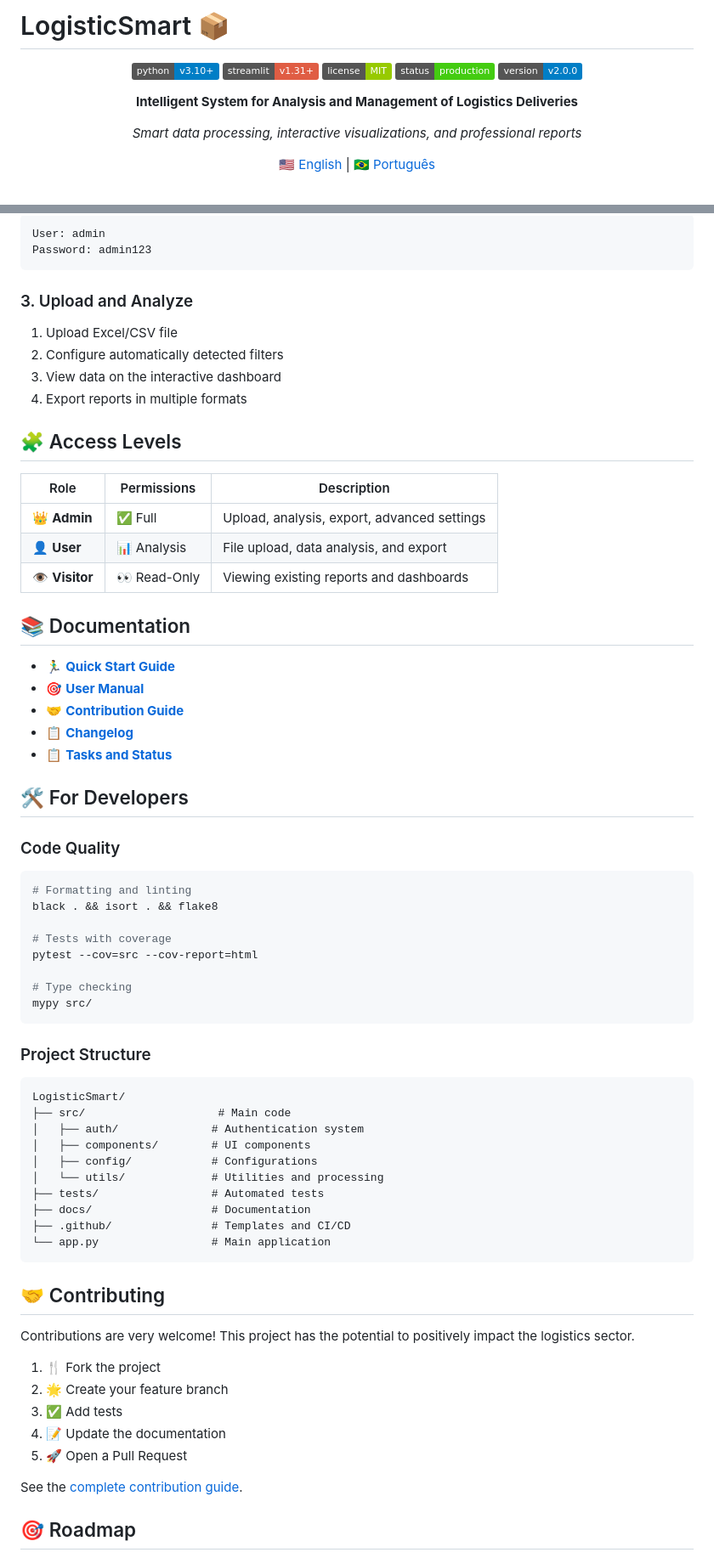
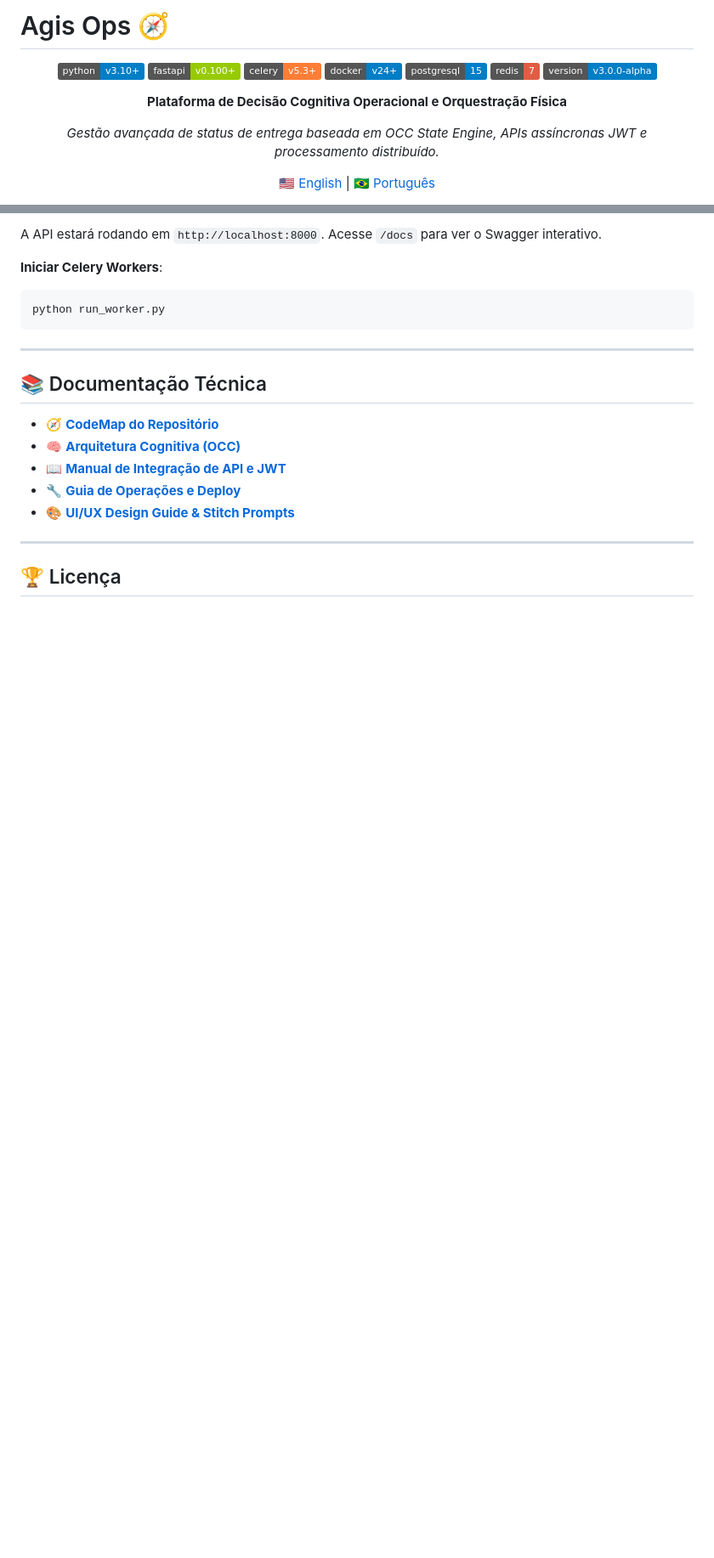
Before and after one commit to SH1W4/agis-os, a Markdown page: README.md, 2 parts joined by grey strips. Shown at 85% size. Drawn GitHub-style; badges without logos; blank space fills up the shorter version.

````diff
--- a/README.md
+++ b/README.md
@@ -1,16 +1,18 @@
-# LogisticSmart 📦
+# Agis Ops 🧭
 
 <div align="center">
 
 ![Python](https://img.shields.io/badge/python-v3.10+-blue.svg)
-![Streamlit](https://img.shields.io/badge/streamlit-v1.31+-red.svg)
-![License](https://img.shields.io/badge/license-MIT-green.svg)
-![Status](https://img.shields.io/badge/status-production-brightgreen.svg)
-![Version](https://img.shields.io/badge/version-v2.0.0-blue.svg)
+![FastAPI](https://img.shields.io/badge/fastapi-v0.100+-green.svg)
+![Celery](https://img.shields.io/badge/celery-v5.3+-orange.svg)
+![Docker](https://img.shields.io/badge/docker-v24+-blue.svg)
+![PostgreSQL](https://img.shields.io/badge/postgresql-15-blue.svg)
+![Redis](https://img.shields.io/badge/redis-7-red.svg)
+![Version](https://img.shields.io/badge/version-v3.0.0--alpha-blue.svg)
 
-**Intelligent System for Analysis and Management of Logistics Deliveries**
+**Plataforma de Decisão Cognitiva Operacional e Orquestração Física**
 
-*Smart data processing, interactive visualizations, and professional reports*
+*Gestão avançada de status de entrega baseada em OCC State Engine, APIs assíncronas JWT e processamento distribuído.*
 
 [🇺🇸 English](./README.md) | [🇧🇷 Português](./docs/pt-br/README.md)
 
@@ -67,69 +99,22 @@ streamlit run app.py
 ```
-User: admin
-Password: admin123
+A API estará rodando em `http://localhost:8000`. Acesse `/docs` para ver o Swagger interativo.
+
+**Iniciar Celery Workers**:
+```bash
+python run_worker.py
 ```
 
-### 3. Upload and Analyze
-1. Upload Excel/CSV file
-2. Configure automatically detected filters
-3. View data on the interactive dashboard
-4. Export reports in multiple formats
+---
 
-## 🧩 Access Levels
+## 📚 Documentação Técnica
 
-| Role | Permissions | Description |
-|--------|------------|-----------|
-| 👑 **Admin** | ✅ Full | Upload, analysis, export, advanced settings |
-| 👤 **User** | 📊 Analysis | File upload, data analysis, and export |
-| 👁️ **Visitor** | 👀 Read-Only | Viewing existing reports and dashboards |
+- 🧭 [**CodeMap do Repositório**](./docs/AGIS_CODEMAP.md)
+- 🧠 [**Arquitetura Cognitiva (OCC)**](./docs/AGIS_OCC_ARCHITECTURE.md)
+- 📖 [**Manual de Integração de API e JWT**](./docs/AGIS_INTEGRATION_GUIDE.md)
+- 🔧 [**Guia de Operações e Deploy**](./docs/pt-br/AGIS_OPS_SKILL.md)
+- 🎨 [**UI/UX Design Guide & Stitch Prompts**](./docs/ui-design/UI_UX_DESIGN_GUIDE.md)
 
-## 📚 Documentation
+---
 
-- 🏃‍♂️ [**Quick Start Guide**](./docs/QUICKSTART.md)
-- 🎯 [**User Manual**](./docs/USER_GUIDE.md)
-- 🤝 [**Contribution Guide**](./CONTRIBUTING.md)
-- 📋 [**Changelog**](./CHANGELOG.md)
-- 📋 [**Tasks and Status**](./TASKS.md)
+## 🏆 Licença
 
-## 🛠️ For Developers
-
-### Code Quality
-```bash
-# Formatting and linting
-black . && isort . && flake8
-
-# Tests with coverage
-pytest --cov=src --cov-report=html
-
-# Type checking
-mypy src/
-```
-
-### Project Structure
-```
-LogisticSmart/
-├── src/                    # Main code
-│   ├── auth/              # Authentication system
-│   ├── components/        # UI components
-│   ├── config/            # Configurations
-│   └── utils/             # Utilities and processing
-├── tests/                 # Automated tests
-├── docs/                  # Documentation
-├── .github/               # Templates and CI/CD
-└── app.py                 # Main application
-```
-
-## 🤝 Contributing
-
-Contributions are very welcome! This project has the potential to positively impact the logistics sector.
-
-1. 🍴 Fork the project
-2. 🌟 Create your feature branch
-3. ✅ Add tests
-4. 📝 Update the documentation
-5. 🚀 Open a Pull Request
-
-See the [complete contribution guide](./CONTRIBUTING.md).
-
-## 🎯 Roadmap
-
````
Also changed, not shown: other parts of README.md (+62 -78 lines).
